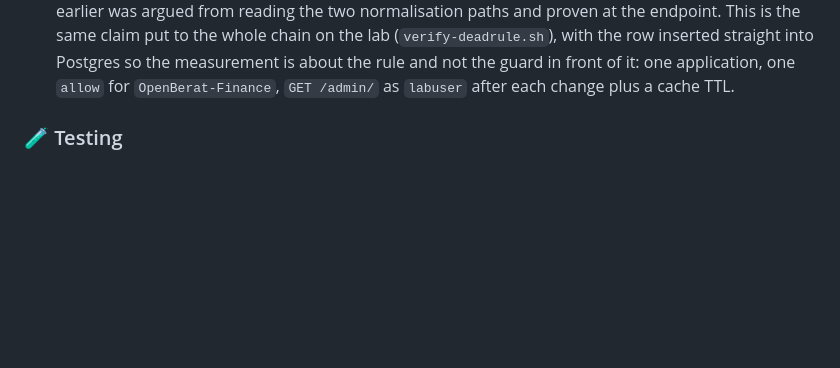
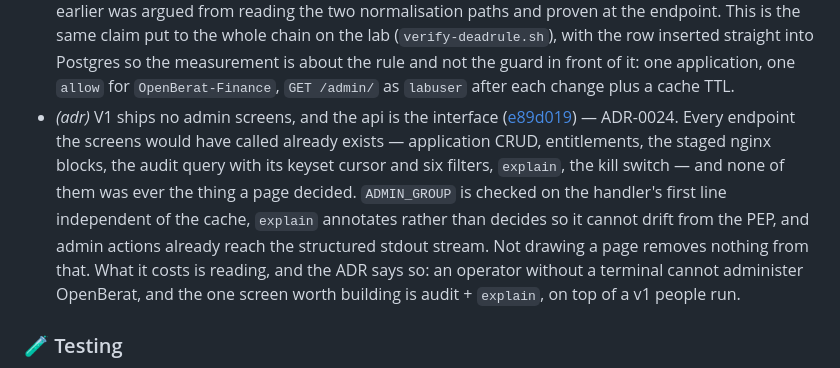
Before and after one commit to murat-akpinar/OpenBerat, a Markdown page: CHANGELOG.md, the part around the change. Drawn GitHub-style; blank space fills up the shorter version.

Commit message:
chore(changelog): update
Signed-off-by: Murat AKPINAR <akpinarmurat@protonmail.com>

```diff
--- a/CHANGELOG.md
+++ b/CHANGELOG.md
@@ -92,6 +92,7 @@
 - The admin UI three documents called written does not exist ([cc47489](https://github.com/murat-akpinar/OpenBerat/commit/cc47489d5ddd2d609f43e8410778a8e6d1ab85eb)) — `docs/02` listed the frontend as "Portal + admin UI" with **Written** in the "do we write it?" column, and both READMEs described it as "portal + admin". `frontend/src/` holds the portal, the denied page and the unavailable page. There are no admin screens, and the code says so plainly — `index.html` reserves the space in the header with a comment explaining that a link to nothing is a dead link.
 - The cache TTL is a constant, and docs/05 called it configurable ([38dad68](https://github.com/murat-akpinar/OpenBerat/commit/38dad68b6eb1a402ee852181d7034cd8f8bd99db)) — `cache.rs` has `pub const TTL: Duration = Duration::from_secs(30)` and nothing reads an environment variable for it — the backend's full set is `DATABASE_URL`, `REDIS_URL`, `OAUTH2_PROXY_URL`, `KEYCLOAK_URL`, `KEYCLOAK_CLIENT_SECRET`, `PORTAL_ORIGIN`, `KEYCLOAK_REALM`, `KEYCLOAK_CLIENT_ID`, `ADMIN_GROUP`, `NGINX_CONF_DIR` and `AUDIT_RETENTION_MONTHS`. An operator reading `docs/05` would have gone looking for a setting that is not there.
 - *(verify)* A dead deny rule is indistinguishable from no rule at all ([7c542dd](https://github.com/murat-akpinar/OpenBerat/commit/7c542dd152321de8f3dda81b56e2917ee48e93cd)) — The guard committed earlier was argued from reading the two normalisation paths and proven at the endpoint. This is the same claim put to the whole chain on the lab (`verify-deadrule.sh`), with the row inserted straight into Postgres so the measurement is about the rule and not the guard in front of it: one application, one `allow` for `OpenBerat-Finance`, `GET /admin/` as `labuser` after each change plus a cache TTL.
+- *(adr)* V1 ships no admin screens, and the api is the interface ([e89d019](https://github.com/murat-akpinar/OpenBerat/commit/e89d0192cae31c34dabc4e8d183ac369f4754070)) — ADR-0024. Every endpoint the screens would have called already exists — application CRUD, entitlements, the staged nginx blocks, the audit query with its keyset cursor and six filters, `explain`, the kill switch — and none of them was ever the thing a page decided. `ADMIN_GROUP` is checked on the handler's first line independent of the cache, `explain` annotates rather than decides so it cannot drift from the PEP, and admin actions already reach the structured stdout stream. Not drawing a page removes nothing from that. What it costs is reading, and the ADR says so: an operator without a terminal cannot administer OpenBerat, and the one screen worth building is audit + `explain`, on top of a v1 people run.
 
 ### 🧪 Testing
 
```
